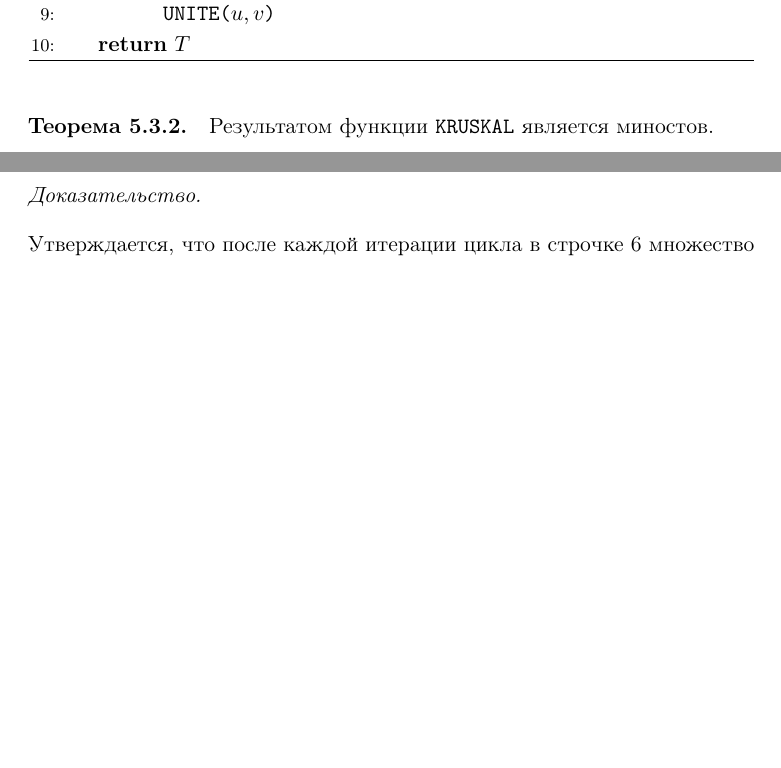
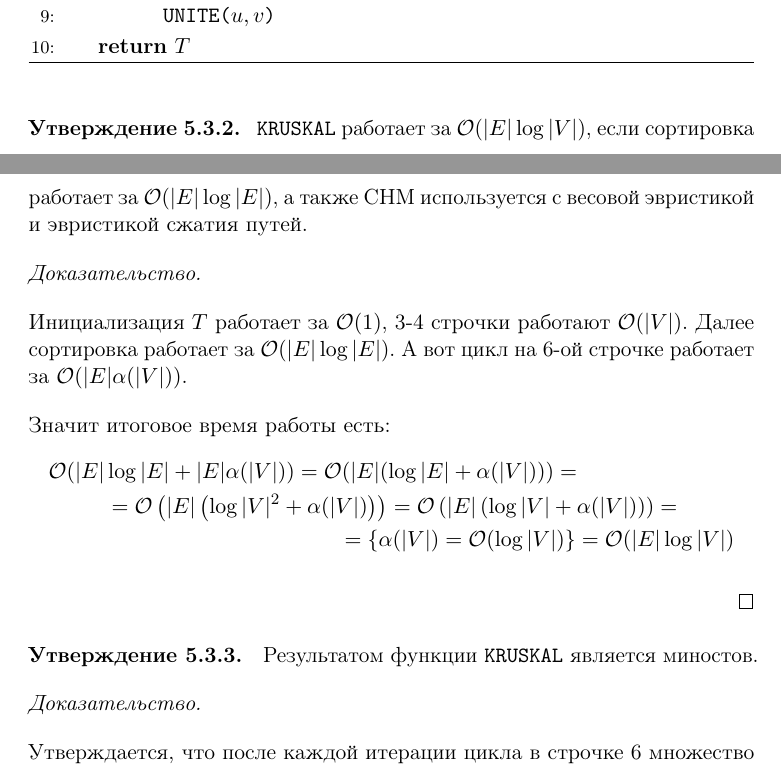
Before and after one commit to DenVot/mipt_aads_lectures, a LaTeX book (main.tex, which reads lectures/05_mst/lecture.tex): two parts of pages 27 and 28 of 28 before the commit and two parts of pages 27 and 28 of 29 after it, joined at a grey line, cut so that both start at the same text, the shorter picture padded with empty space. Compiled offline with pdfLaTeX.

Commit message:
Complexity proof

```diff
--- a/lectures/05_mst/lecture.tex
+++ b/lectures/05_mst/lecture.tex
@@ -432,7 +432,22 @@
 \end{algorithmic}
 \end{algorithm}
 
-\Th Результатом функции \texttt{KRUSKAL} является миностов.
+\St \texttt{KRUSKAL} работает за $\O(|E| \log |V|)$, если сортировка работает за $\O(|E| \log |E|)$, а также СНМ используется с весовой эвристикой и эвристикой сжатия путей.
+\begin{proof}
+
+    Инициализация $T$ работает за $\O(1)$, 3-4 строчки работают $\O(|V|)$.
+    Далее сортировка работает за $\O(|E| \log |E|)$. А вот цикл на 6-ой строчке работает за $\O(|E| \alpha(|V|))$.
+
+    Значит итоговое время работы есть:
+    \begin{multline*}
+        \O(|E| \log |E| + |E| \alpha(|V|)) = \O(|E| (\log |E| + \alpha(|V|))) = \\
+        = \O\left(|E| \left(\log |V|^2 + \alpha(|V|)\right)\right) = \O\left(|E| \left(\log |V| + \alpha(|V|)\right)\right) = \\
+        = \left\{ \alpha(|V|) = \O(\log |V|) \right\} = \O(|E| \log |V|)
+    \end{multline*}
+
+\end{proof}
+
+\St Результатом функции \texttt{KRUSKAL} является миностов.
 \begin{proof}
 
     Утверждается, что после каждой итерации цикла в строчке 6 множество $T$ является подграфом некоторого миностова.
```
Also changed, not shown: main.pdf, lectures/05_mst/lecture.tex (2 more changed lines).
